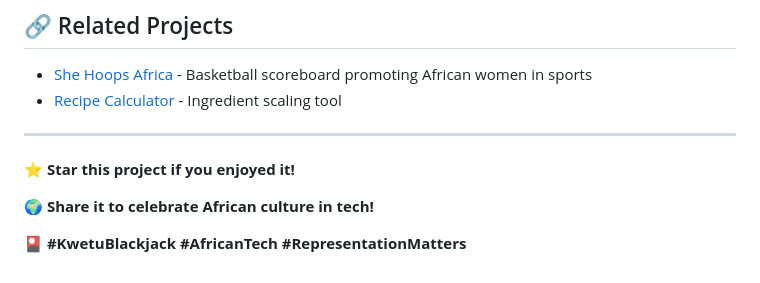
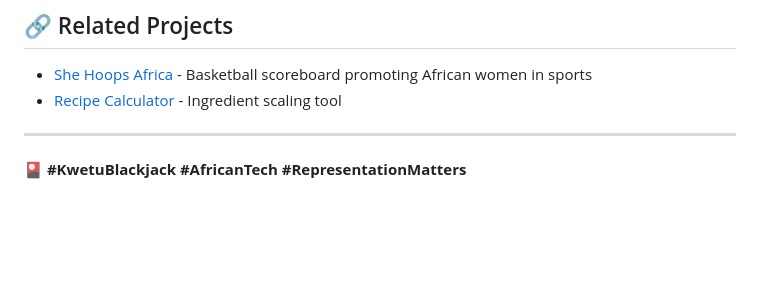
Before and after one commit to SheillaO/Kwetu-BlackJack-, a Markdown page: README.md, the part around one of its changes. Rendered like a GitHub page; blank space fills up the shorter version.

```diff
--- a/README.md
+++ b/README.md
@@ -201,8 +201,4 @@ This project is open source and available under the [MIT License](LICENSE).
 
 ---
 
-⭐ **Star this project if you enjoyed it!**
-
-🌍 **Share it to celebrate African culture in tech!**
-
 🎴 **#KwetuBlackjack #AfricanTech #RepresentationMatters**
```
Also changed, not shown: other parts of README.md (+1 -1 lines).
